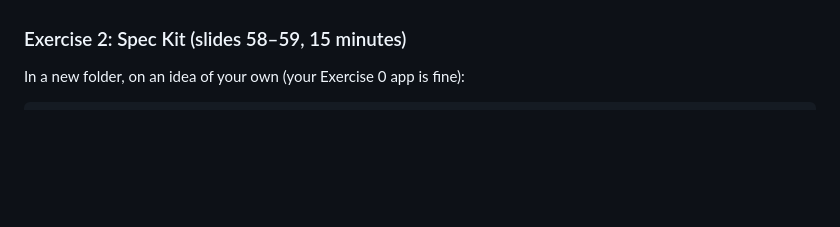
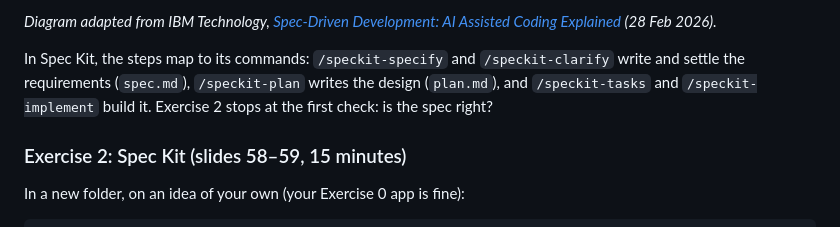
Before and after one commit to kurtvalcorza/rice-pest-detector, a Markdown page: docs/workshop-setup.md, the part around one of its changes. Drawn GitHub-style; blank space fills up the shorter version.

```diff
--- a/docs/workshop-setup.md
+++ b/docs/workshop-setup.md
@@ -110,3 +124,6 @@ Slide 20 says an agent is a model plus a harness. Here you see what the harness
+*Diagram adapted from IBM Technology, [Spec-Driven Development: AI Assisted Coding Explained](https://www.youtube.com/watch?v=mViFYTwWvcM) (28 Feb 2026).*
+
+In Spec Kit, the steps map to its commands: `/speckit-specify` and `/speckit-clarify` write and settle the requirements (`spec.md`), `/speckit-plan` writes the design (`plan.md`), and `/speckit-tasks` and `/speckit-implement` build it. Exercise 2 stops at the first check: is the spec right?
 
 ### Exercise 2: Spec Kit (slides 58–59, 15 minutes)
 
```
Also changed, not shown: other parts of docs/workshop-setup.md (+14 -0 lines).
